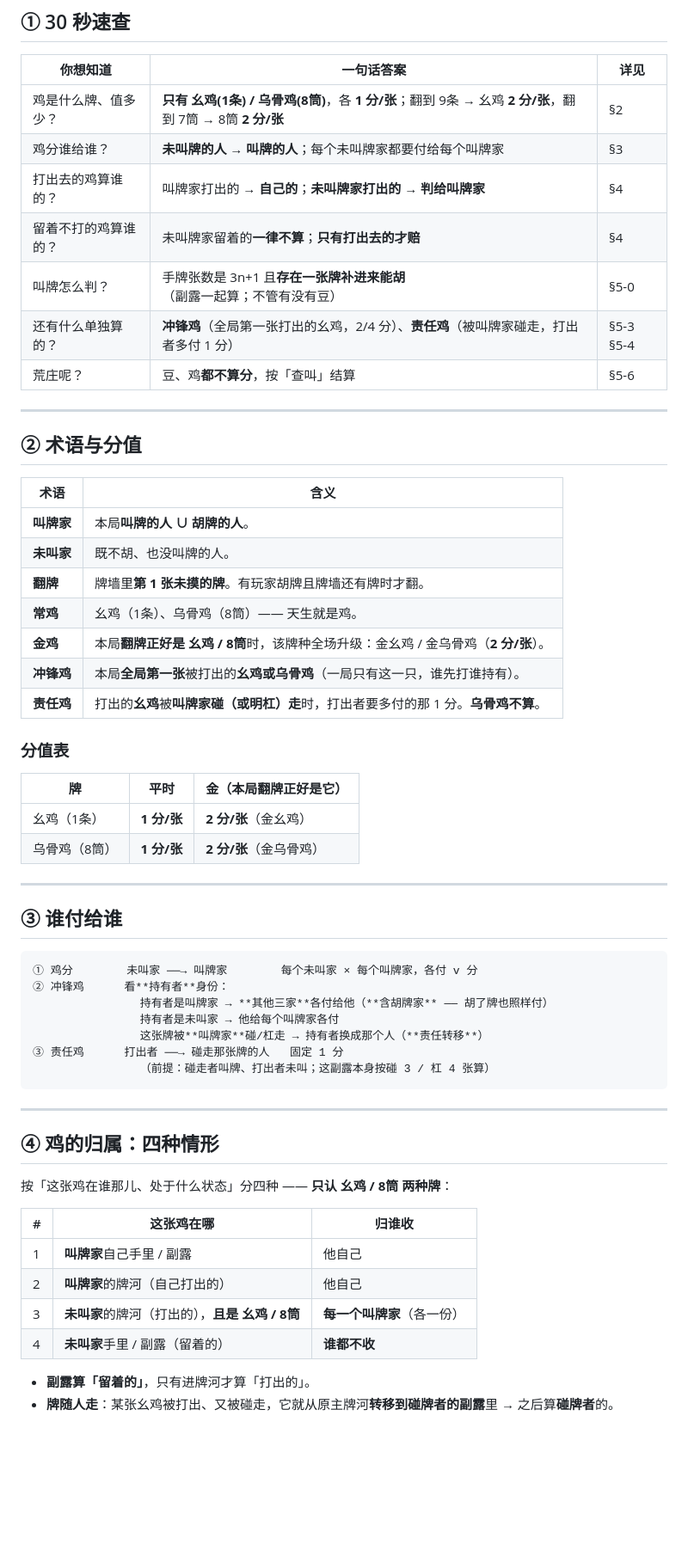
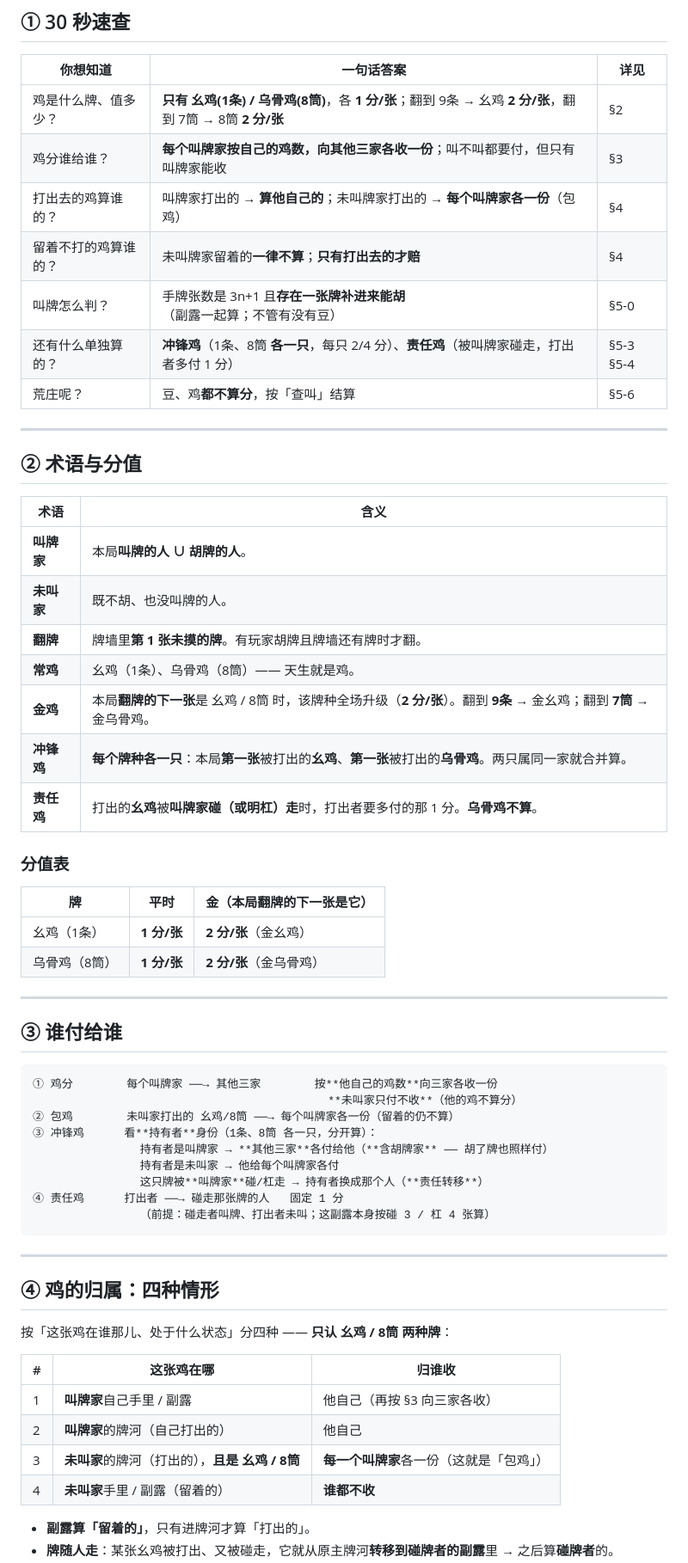
Before and after one commit to mobingchong/guiyang-zhuojimahjang, a Markdown page: README.md, the part around one of its changes. Shown at 86% size. Drawn GitHub-style; blank space fills up the shorter version.

````diff
--- a/README.md
+++ b/README.md
@@ -139,11 +139,11 @@
 | 你想知道 | 一句话答案 | 详见 |
 |---|---|---|
 | 鸡是什么牌、值多少？ | **只有 幺鸡(1条) / 乌骨鸡(8筒)**，各 **1 分/张**；翻到 9条 → 幺鸡 **2 分/张**，翻到 7筒 → 8筒 **2 分/张** | §2 |
-| 鸡分谁给谁？ | **未叫牌的人 → 叫牌的人**；每个未叫牌家都要付给每个叫牌家 | §3 |
-| 打出去的鸡算谁的？ | 叫牌家打出的 → **自己的**；**未叫牌家打出的 → 判给叫牌家** | §4 |
+| 鸡分谁给谁？ | **每个叫牌家按自己的鸡数，向其他三家各收一份**；叫不叫都要付，但只有叫牌家能收 | §3 |
+| 打出去的鸡算谁的？ | 叫牌家打出的 → **算他自己的**；未叫牌家打出的 → **每个叫牌家各一份**（包鸡） | §4 |
 | 留着不打的鸡算谁的？ | 未叫牌家留着的**一律不算**；**只有打出去的才赔** | §4 |
 | 叫牌怎么判？ | 手牌张数是 3n+1 且**存在一张牌补进来能胡**（副露一起算；不管有没有豆） | §5-0 |
-| 还有什么单独算的？ | **冲锋鸡**（全局第一张打出的幺鸡，2/4 分）、**责任鸡**（被叫牌家碰走，打出者多付 1 分） | §5-3 §5-4 |
+| 还有什么单独算的？ | **冲锋鸡**（1条、8筒 **各一只**，每只 2/4 分）、**责任鸡**（被叫牌家碰走，打出者多付 1 分） | §5-3 §5-4 |
 | 荒庄呢？ | 豆、鸡**都不算分**，按「查叫」结算 | §5-6 |
 
 ---
@@ -156,13 +156,13 @@
 | **未叫家** | 既不胡、也没叫牌的人。 |
 | **翻牌** | 牌墙里**第 1 张未摸的牌**。有玩家胡牌且牌墙还有牌时才翻。 |
 | **常鸡** | 幺鸡（1条）、乌骨鸡（8筒）—— 天生就是鸡。 |
-| **金鸡** | 本局**翻牌正好是 幺鸡 / 8筒**时，该牌种全场升级：金幺鸡 / 金乌骨鸡（**2 分/张**）。 |
-| **冲锋鸡** | 本局**全局第一张**被打出的**幺鸡或乌骨鸡**（一局只有这一只，谁先打谁持有）。 |
+| **金鸡** | 本局**翻牌的下一张**是 幺鸡 / 8筒 时，该牌种全场升级（**2 分/张**）。翻到 **9条** → 金幺鸡；翻到 **7筒** → 金乌骨鸡。 |
+| **冲锋鸡** | **每个牌种各一只**：本局**第一张**被打出的**幺鸡**、**第一张**被打出的**乌骨鸡**。两只属同一家就合并算。 |
 | **责任鸡** | 打出的**幺鸡**被**叫牌家碰（或明杠）走**时，打出者要多付的那 1 分。**乌骨鸡不算**。 |
 
 ### 分值表
 
-| 牌 | 平时 | **金**（本局翻牌正好是它） |
+| 牌 | 平时 | **金**（本局翻牌的下一张是它） |
 |---|---|---|
 | 幺鸡（1条） | **1 分/张** | **2 分/张**（金幺鸡） |
 | 乌骨鸡（8筒） | **1 分/张** | **2 分/张**（金乌骨鸡） |
@@ -172,12 +172,14 @@
 ## ③ 谁付给谁
 
 ```
-① 鸡分        未叫家 ──→ 叫牌家        每个未叫家 × 每个叫牌家，各付 v 分
-② 冲锋鸡      看**持有者**身份：
+① 鸡分        每个叫牌家 ──→ 其他三家        按**他自己的鸡数**向三家各收一份
+                                            **未叫家只付不收**（他的鸡不算分）
+② 包鸡        未叫家打出的 幺鸡/8筒 ──→ 每个叫牌家各一份（留着的仍不算）
+③ 冲锋鸡      看**持有者**身份（1条、8筒 各一只，分开算）：
                 持有者是叫牌家 → **其他三家**各付给他（**含胡牌家** —— 胡了牌也照样付）
                 持有者是未叫家 → 他给每个叫牌家各付
-                这张牌被**叫牌家**碰/杠走 → 持有者换成那个人（**责任转移**）
-③ 责任鸡      打出者 ──→ 碰走那张牌的人   固定 1 分
+                这只牌被**叫牌家**碰/杠走 → 持有者换成那个人（**责任转移**）
+④ 责任鸡      打出者 ──→ 碰走那张牌的人   固定 1 分
                 （前提：碰走者叫牌、打出者未叫；这副露本身按碰 3 / 杠 4 张算）
 ```
 
@@ -189,9 +191,9 @@
 
 | # | 这张鸡在哪 | 归谁收 |
 |---|---|---|
-| 1 | **叫牌家**自己手里 / 副露 | 他自己 |
+| 1 | **叫牌家**自己手里 / 副露 | 他自己（再按 §3 向三家各收） |
 | 2 | **叫牌家**的牌河（自己打出的） | 他自己 |
-| 3 | **未叫家**的牌河（打出的），**且是 幺鸡 / 8筒** | **每一个叫牌家**（各一份） |
+| 3 | **未叫家**的牌河（打出的），**且是 幺鸡 / 8筒** | **每一个叫牌家**各一份（这就是「包鸡」） |
 | 4 | **未叫家**手里 / 副露（留着的） | **谁都不收** |
 
 - **副露算「留着的」**，只有进牌河才算「打出的」。
````
Also changed, not shown: other parts of README.md (+46 -58 lines), preview/竖屏-结算窗-得分-未摸到的牌-再来一局居中.png, 1 other file.
